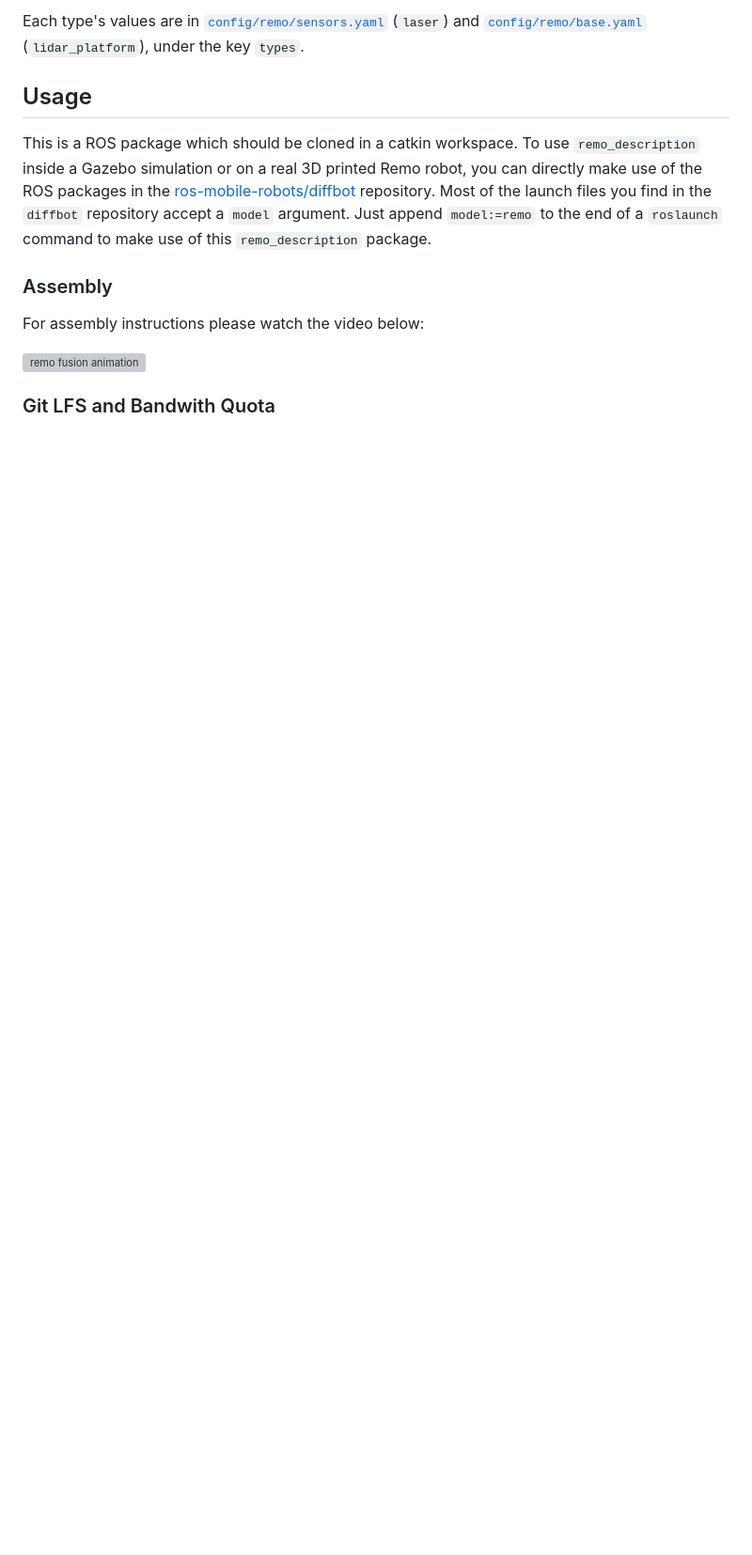
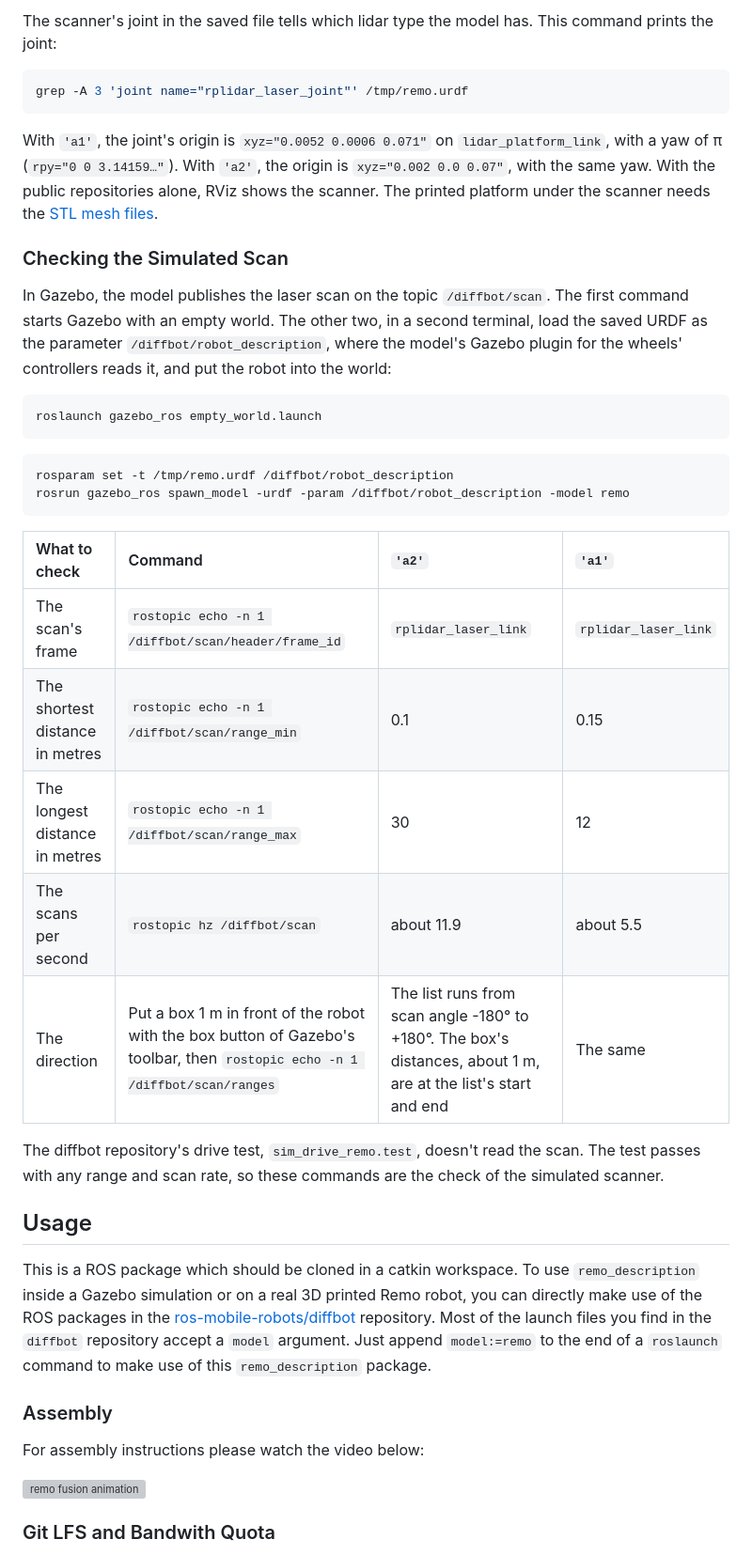
Before and after one commit to ros-mobile-robots/remo_description, a Markdown page: README.md, the part around one of its changes. Shown at 94% size. Rendered like a GitHub page; blank space fills up the shorter version; grey boxes are pictures that could not be loaded.

````diff
--- a/README.md
+++ b/README.md
@@ -85,5 +116,34 @@ The frames are the same for both types, apart from these:
 
-Each type's values are in [`config/remo/sensors.yaml`](config/remo/sensors.yaml) (`laser`) and [`config/remo/base.yaml`](config/remo/base.yaml) (`lidar_platform`), under the key `types`.
+The scanner's joint in the saved file tells which lidar type the model has. This command prints the joint:
+
+```bash
+grep -A 3 'joint name="rplidar_laser_joint"' /tmp/remo.urdf
+```
+
+With `'a1'`, the joint's origin is `xyz="0.0052 0.0006 0.071"` on `lidar_platform_link`, with a yaw of π (`rpy="0 0 3.14159…"`). With `'a2'`, the origin is `xyz="0.002 0.0 0.07"`, with the same yaw. With the public repositories alone, RViz shows the scanner. The printed platform under the scanner needs the [STL mesh files](#stl-mesh-files).
+
+### Checking the Simulated Scan
+
+In Gazebo, the model publishes the laser scan on the topic `/diffbot/scan`. The first command starts Gazebo with an empty world. The other two, in a second terminal, load the saved URDF as the parameter `/diffbot/robot_description`, where the model's Gazebo plugin for the wheels' controllers reads it, and put the robot into the world:
+
+```bash
+roslaunch gazebo_ros empty_world.launch
+```
+
+```bash
+rosparam set -t /tmp/remo.urdf /diffbot/robot_description
+rosrun gazebo_ros spawn_model -urdf -param /diffbot/robot_description -model remo
+```
+
+| What to check | Command | `'a2'` | `'a1'` |
+|:--------------|:--------|:-------|:-------|
+| The scan's frame | `rostopic echo -n 1 /diffbot/scan/header/frame_id` | `rplidar_laser_link` | `rplidar_laser_link` |
+| The shortest distance in metres | `rostopic echo -n 1 /diffbot/scan/range_min` | 0.1 | 0.15 |
+| The longest distance in metres | `rostopic echo -n 1 /diffbot/scan/range_max` | 30 | 12 |
+| The scans per second | `rostopic hz /diffbot/scan` | about 11.9 | about 5.5 |
+| The direction | Put a box 1 m in front of the robot with the box button of Gazebo's toolbar, then `rostopic echo -n 1 /diffbot/scan/ranges` | The list runs from scan angle -180° to +180°. The box's distances, about 1 m, are at the list's start and end | The same |
+
+The diffbot repository's drive test, `sim_drive_remo.test`, doesn't read the scan. The test passes with any range and scan rate, so these commands are the check of the simulated scanner.
 
 
 ## Usage
````
Also changed, not shown: other parts of README.md (+39 -8 lines), docs/images/lidar_frames.png (added), 1 other file.
